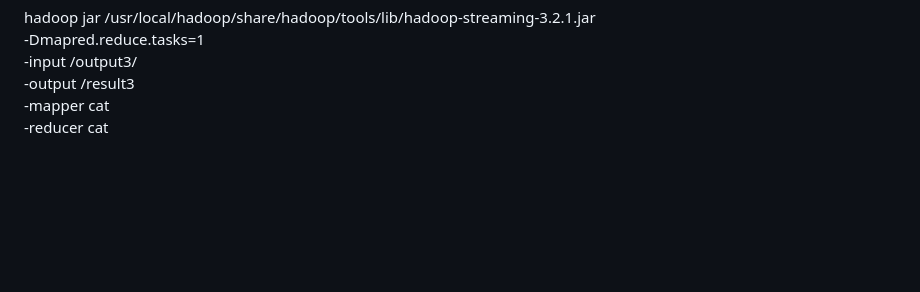
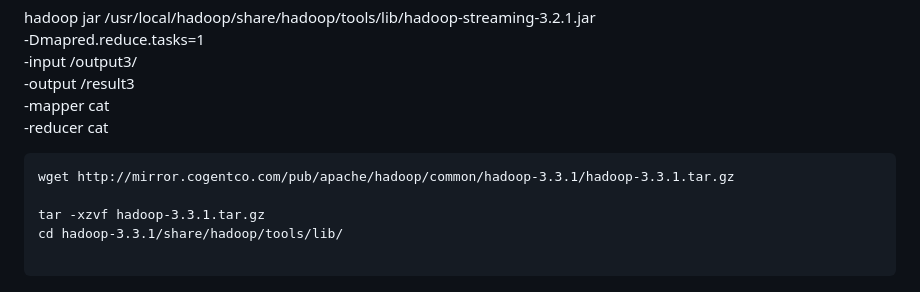
Before and after one commit to yerson001/GUGUL, a Markdown page: README.md, the part around the change. Drawn GitHub-style; blank space fills up the shorter version.

```diff
--- a/README.md
+++ b/README.md
@@ -237,3 +237,10 @@ hadoop jar /usr/local/hadoop/share/hadoop/tools/lib/hadoop-streaming-3.2.1.jar \
                -output /result3 \
                -mapper cat \
                -reducer cat
+~~~
+wget http://mirror.cogentco.com/pub/apache/hadoop/common/hadoop-3.3.1/hadoop-3.3.1.tar.gz
+
+tar -xzvf hadoop-3.3.1.tar.gz
+cd hadoop-3.3.1/share/hadoop/tools/lib/
+
+~~~
```
